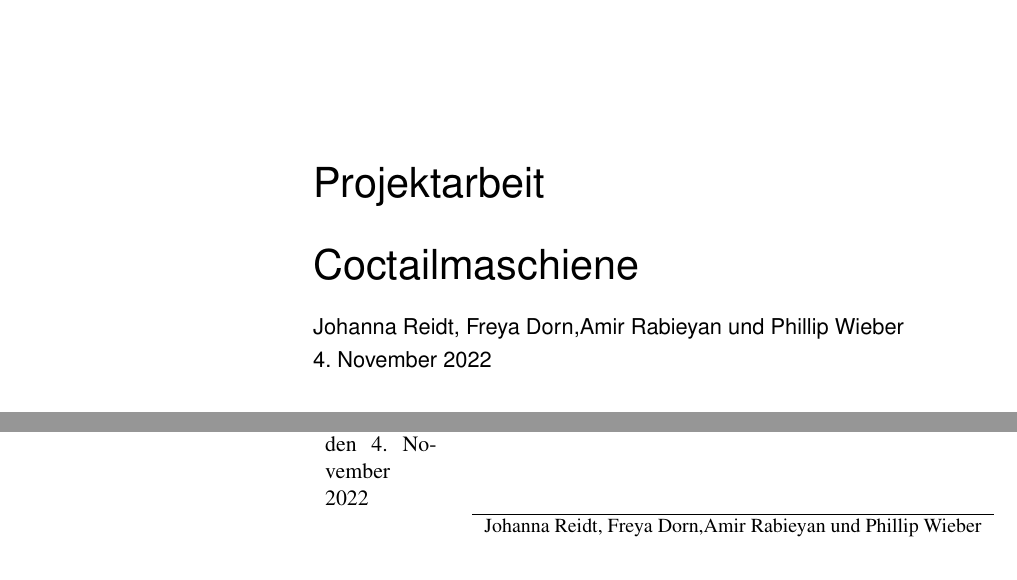
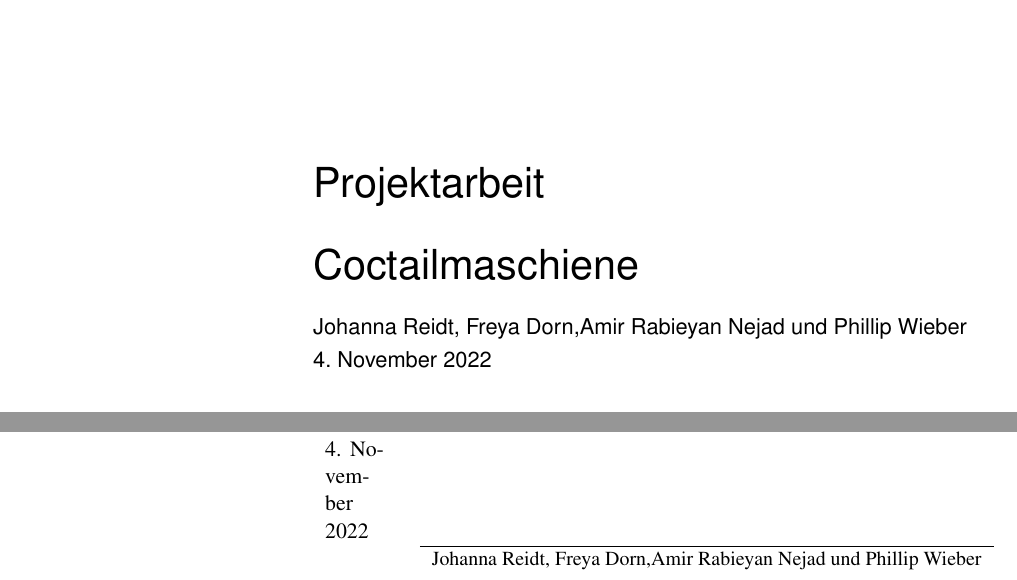
Before and after one commit to amirrabieyannejad/CocktailMachine, a LaTeX thesis (Dokumentation/main.tex): two parts of pages 1 and 18 of 18, joined at a grey line, cut so that both start at the same text. Compiled offline with pdfLaTeX.

Commit message:
Amir's Nachname wurde angepasst

```diff
--- a/Dokumentation/main.tex
+++ b/Dokumentation/main.tex
@@ -53,7 +53,7 @@
 % \parindent3mm
 
 \newcommand{\thesisTitle}{Coctailmaschiene}
-\newcommand{\thesisAuthor}{Johanna Reidt, Freya Dorn,Amir Rabieyan und Phillip Wieber}
+\newcommand{\thesisAuthor}{Johanna Reidt, Freya Dorn,Amir Rabieyan Nejad und Phillip Wieber}
 \newcommand{\thesisSupervisor}{Prof. Dr. Thorsten Thormählen}
 \newcommand{\thesisReader}{Prof. Dr. Thorsten Thormählen}
 \newcommand{\thesisDate}{\today}
```
